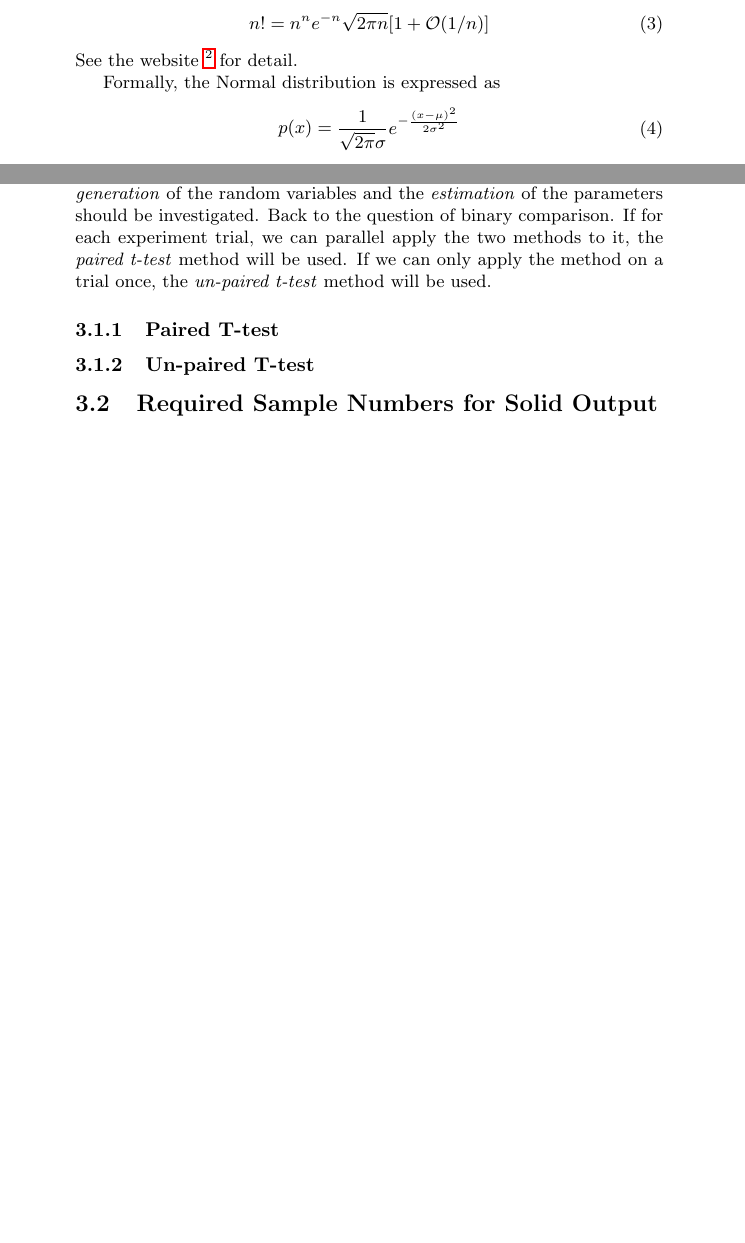
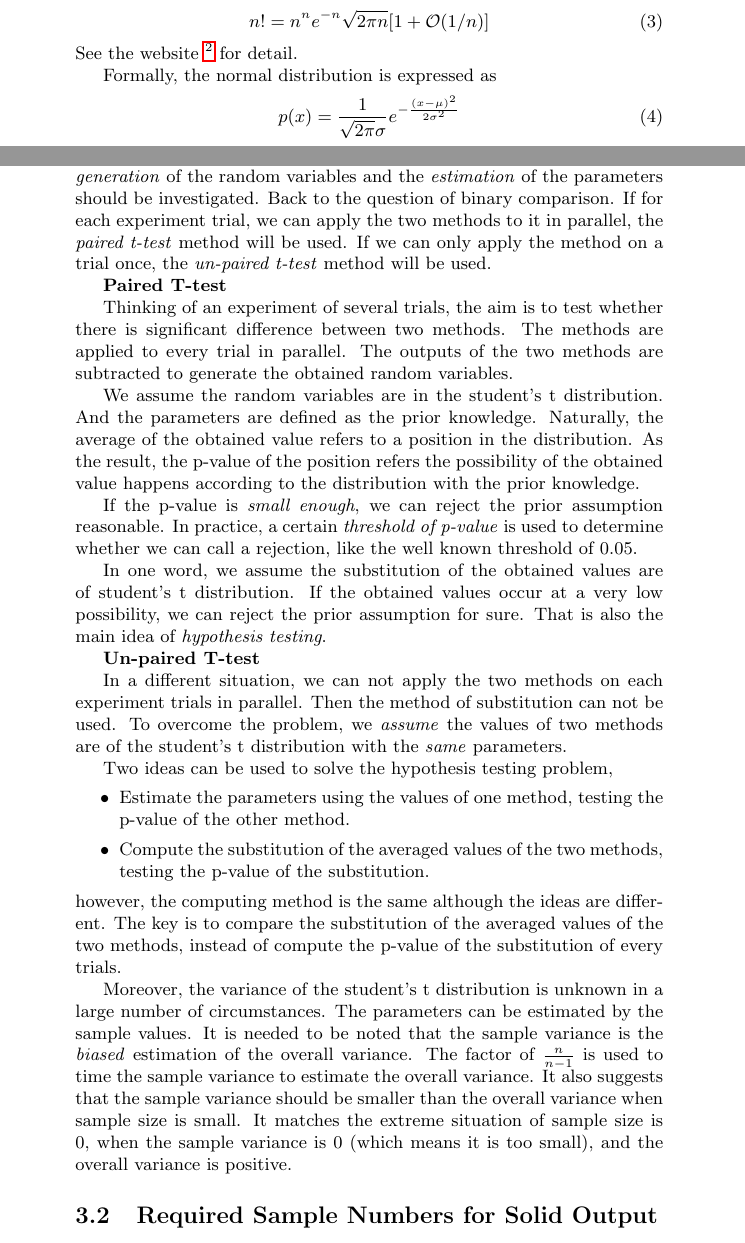
Before and after one commit to listenzcc/writing_of_interest, a LaTeX document (Probability_and_Statistics/NormalDistribution.tex): two parts of pages 3 and 8 of 8 before the commit and two parts of pages 3 and 9 of 9 after it, joined at a grey line, cut so that both start at the same text, the shorter picture padded with empty space. Compiled offline with pdfLaTeX.

Commit message:
Daily update

```diff
--- a/Probability_and_Statistics/NormalDistribution.tex
+++ b/Probability_and_Statistics/NormalDistribution.tex
@@ -430,12 +488,50 @@ but the only question is the parameters being left as unknown.
 To perform valid comparison of the variables of two methods,
 the \emph{generation} of the random variables and the \emph{estimation} of the parameters should be investigated.
 Back to the question of binary comparison.
-If for each experiment trial, we can parallel apply the two methods to it, the \emph{paired t-test} method will be used.
+If for each experiment trial, we can apply the two methods to it in parallel, the \emph{paired t-test} method will be used.
 If we can only apply the method on a trial once, the \emph{un-paired t-test} method will be used.
 
-\subsubsection{Paired T-test}
+\textbf{Paired T-test}
 
-\subsubsection{Un-paired T-test}
+Thinking of an experiment of several trials, the aim is to test whether there is significant difference between two methods.
+The methods are applied to every trial in parallel.
+The outputs of the two methods are subtracted to generate the obtained random variables.
+
+We assume the random variables are in the student's t distribution.
+And the parameters are defined as the prior knowledge.
+Naturally, the average of the obtained value refers to a position in the distribution.
+As the result, the p-value of the position refers the possibility of the obtained value happens according to the distribution with the prior knowledge.
+
+If the p-value is \emph{small enough}, we can reject the prior assumption reasonable.
+In practice, a certain \emph{threshold of p-value} is used to determine whether we can call a rejection, like the well known threshold of $0.05$.
+
+In one word, we assume the substitution of the obtained values are of student's t distribution.
+If the obtained values occur at a very low possibility, we can reject the prior assumption for sure.
+That is also the main idea of \emph{hypothesis testing}.
+
+\textbf{Un-paired T-test}
+
+In a different situation, we can not apply the two methods on each experiment trials in parallel.
+Then the method of substitution can not be used.
+To overcome the problem,
+we \emph{assume} the values of two methods are of the student's t distribution with the \emph{same} parameters.
+
+Two ideas can be used to solve the hypothesis testing problem,
+\begin{itemize}
+    \item Estimate the parameters using the values of one method, testing the p-value of the other method.
+    \item Compute the substitution of the averaged values of the two methods, testing the p-value of the substitution.
+\end{itemize}
+however, the computing method is the same although the ideas are different.
+The key is to compare the substitution of the averaged values of the two methods,
+instead of compute the p-value of the substitution of every trials.
+
+Moreover, the variance of the student's t distribution is unknown in a large number of circumstances.
+The parameters can be estimated by the sample values.
+It is needed to be noted that the sample variance is the \emph{biased} estimation of the overall variance.
+The factor of $\frac{n}{n-1}$ is used to time the sample variance to estimate the overall variance.
+It also suggests that the sample variance should be smaller than the overall variance when sample size is small.
+It matches the extreme situation of sample size is $0$,
+when the sample variance is $0$ (which means it is too small), and the overall variance is positive.
 
 \subsection{Required Sample Numbers for Solid Output}
 
```
Also changed, not shown: Probability_and_Statistics/NormalDistribution.pdf, Probability_and_Statistics/NormalDistribution.tex (68 more changed lines), 1 other file.
